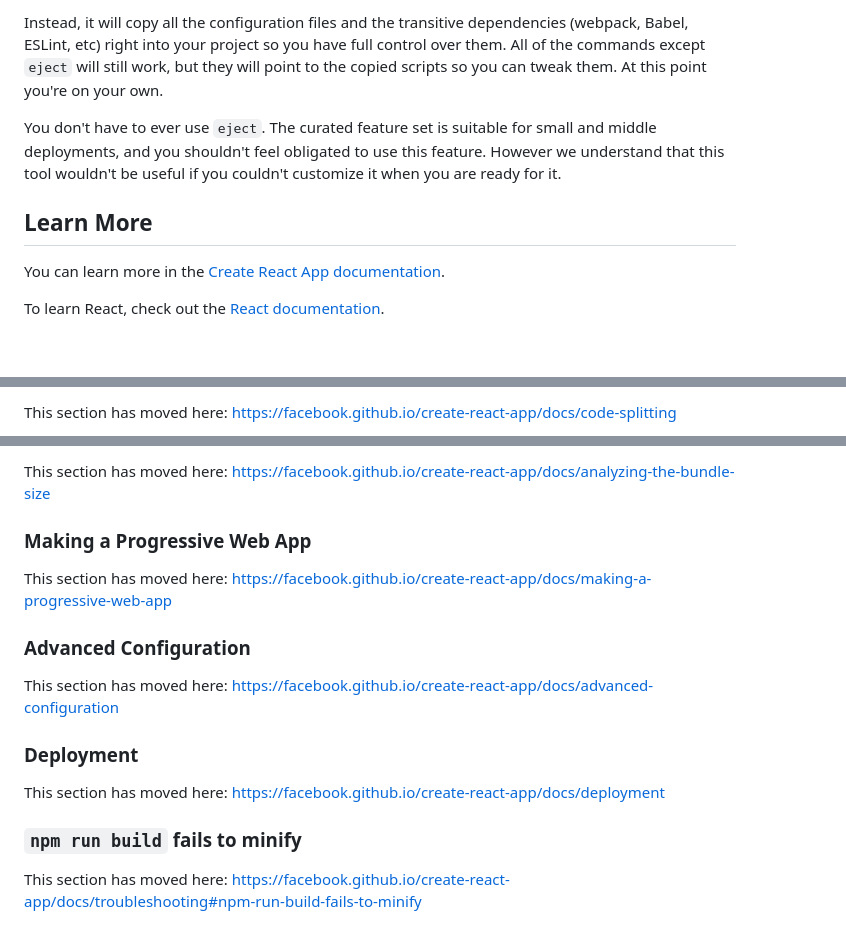
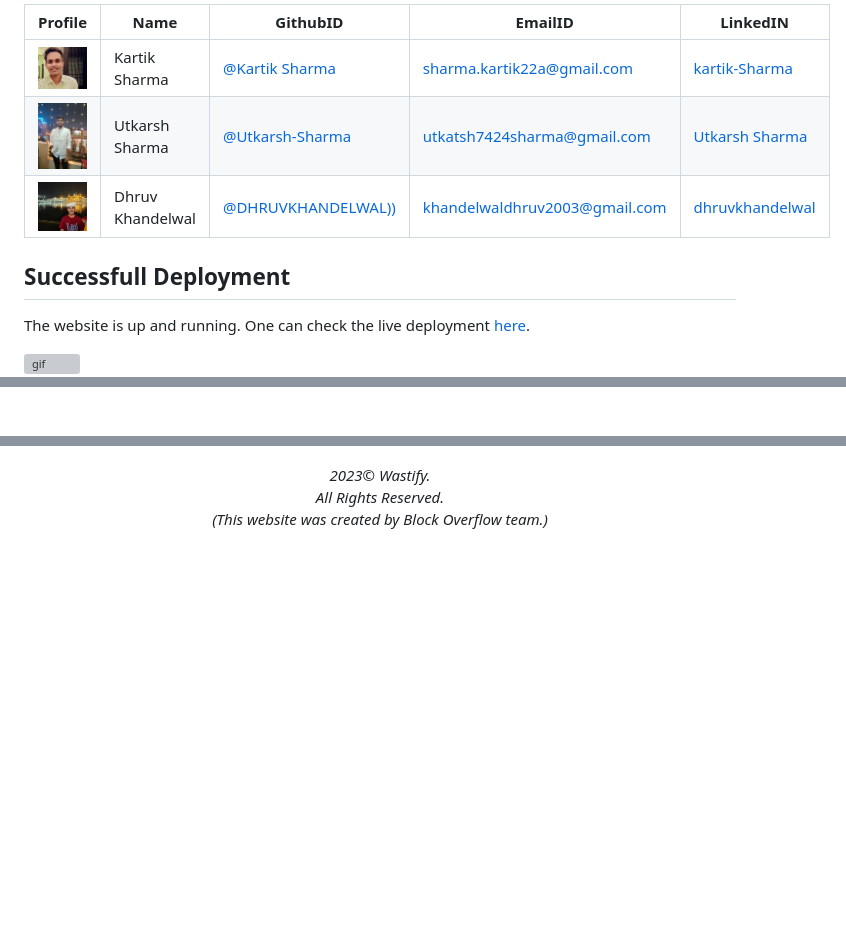
Before and after one commit to DHRUVKHANDELWAL00/MANIT_PS5_BLOCKOVERLOW, a Markdown page: README.md, 3 parts joined by grey strips. GitHub-like rendering; blank space fills up the shorter version; grey boxes are pictures that could not be loaded.

```diff
--- a/README.md
+++ b/README.md
@@ -37,11 +56,16 @@ If you aren't satisfied with the build tool and configuration choices, you can `
 
-Instead, it will copy all the configuration files and the transitive dependencies (webpack, Babel, ESLint, etc) right into your project so you have full control over them. All of the commands except `eject` will still work, but they will point to the copied scripts so you can tweak them. At this point you're on your own.
+| Profile                                      | Name             | GithubID                                                   | EmailID                       | LinkedIN                                                                   |
+| -------------------------------------------- | ---------------- | ---------------------------------------------------------- | ----------------------------- | -------------------------------------------------------------------------- |
+| <img src="./images/kartik.jpeg" width="160"> | Kartik Sharma    | [@Kartik Sharma](https://github.com/Kartikay45)            | sharma.kartik22a@gmail.com    | [kartik-Sharma](https://www.linkedin.com/in/kartik-sharma-29a9b824a/)      |
+| <img src="./images/ut.jpeg" width="160">     | Utkarsh Sharma   | [@Utkarsh-Sharma](https://github.com/02utkarsh)            | utkatsh7424sharma@gmail.com   | [Utkarsh Sharma](https://www.linkedin.com/in/utkarsh-sharma-90b763237/)    |
+| <img src="./images/dhru.jpeg" width="160">   | Dhruv Khandelwal | [@DHRUVKHANDELWAL))](https://github.com/DHRUVKHANDELWAL00) | khandelwaldhruv2003@gmail.com | [dhruvkhandelwal](https://www.linkedin.com/in/dhruv-khandelwal-2332a81a3/) |
 
-You don't have to ever use `eject`. The curated feature set is suitable for small and middle deployments, and you shouldn't feel obligated to use this feature. However we understand that this tool wouldn't be useful if you couldn't customize it when you are ready for it.
+## Successfull Deployment
 
-## Learn More
+The website is up and running. One can check the live deployment [here](https://redivivuspickupguy.web.app/).<br/>
 
-You can learn more in the [Create React App documentation](https://facebook.github.io/create-react-app/docs/getting-started).
+![gif](https://github.com/Vivek-Hotti/REDIVIVUS/blob/e6cf28790225e9fb3318811895d2a339e9e59217/images&visuals/redvivusgif.gif)
 
-To learn React, check out the [React documentation](https://reactjs.org/).
+<!-- ## ➤ Homepage:
+<img src="https://github.com/Vivek-Hotti/REDIVIVUS/blob/main/images%26visuals/homepage.JPG">
 
@@ -49,3 +74,4 @@ To learn React, check out the [React documentation](https://reactjs.org/).
 
-This section has moved here: [https://facebook.github.io/create-react-app/docs/code-splitting](https://facebook.github.io/create-react-app/docs/code-splitting)
+## ➤ About Us:
+<img src="https://github.com/Vivek-Hotti/REDIVIVUS/blob/main/images%26visuals/about.JPG">
 
@@ -53,18 +80,9 @@ This section has moved here: [https://facebook.github.io/create-react-app/docs/c
 
-This section has moved here: [https://facebook.github.io/create-react-app/docs/analyzing-the-bundle-size](https://facebook.github.io/create-react-app/docs/analyzing-the-bundle-size)
+## ➤ Dev Team:
+<img src="https://github.com/Vivek-Hotti/REDIVIVUS/blob/main/images%26visuals/Screenshot-dev.png"> -->
 
-### Making a Progressive Web App
-
-This section has moved here: [https://facebook.github.io/create-react-app/docs/making-a-progressive-web-app](https://facebook.github.io/create-react-app/docs/making-a-progressive-web-app)
-
-### Advanced Configuration
-
-This section has moved here: [https://facebook.github.io/create-react-app/docs/advanced-configuration](https://facebook.github.io/create-react-app/docs/advanced-configuration)
-
-### Deployment
-
-This section has moved here: [https://facebook.github.io/create-react-app/docs/deployment](https://facebook.github.io/create-react-app/docs/deployment)
-
-### `npm run build` fails to minify
-
-This section has moved here: [https://facebook.github.io/create-react-app/docs/troubleshooting#npm-run-build-fails-to-minify](https://facebook.github.io/create-react-app/docs/troubleshooting#npm-run-build-fails-to-minify)
+<p align="center">
+    <i>2023© Wastify. <br/>
+    All Rights Reserved. <br/>
+    (This website was created by Block Overflow team.)</i>
+</p>
```
Also changed, not shown: other parts of README.md (+44 -23 lines).
